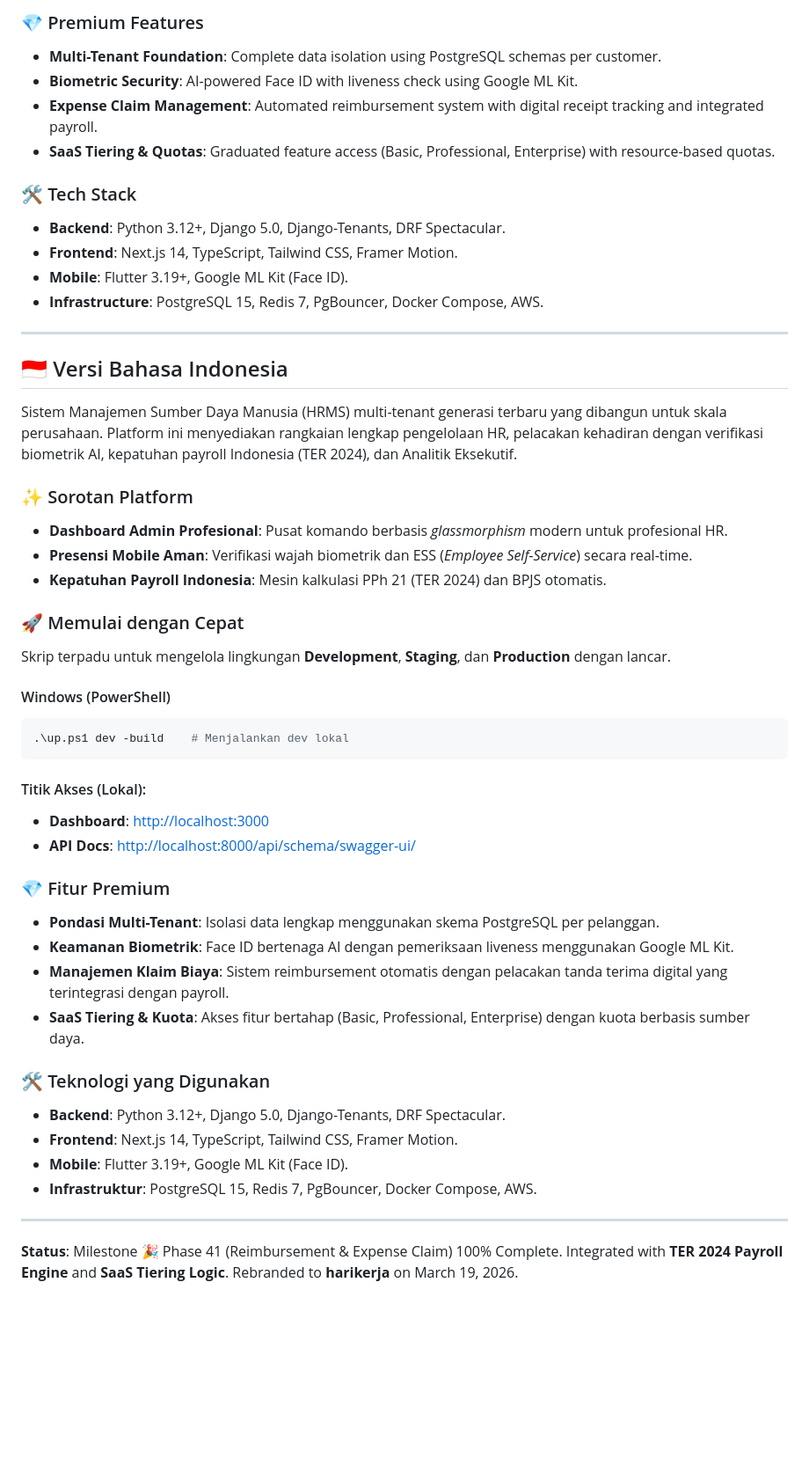
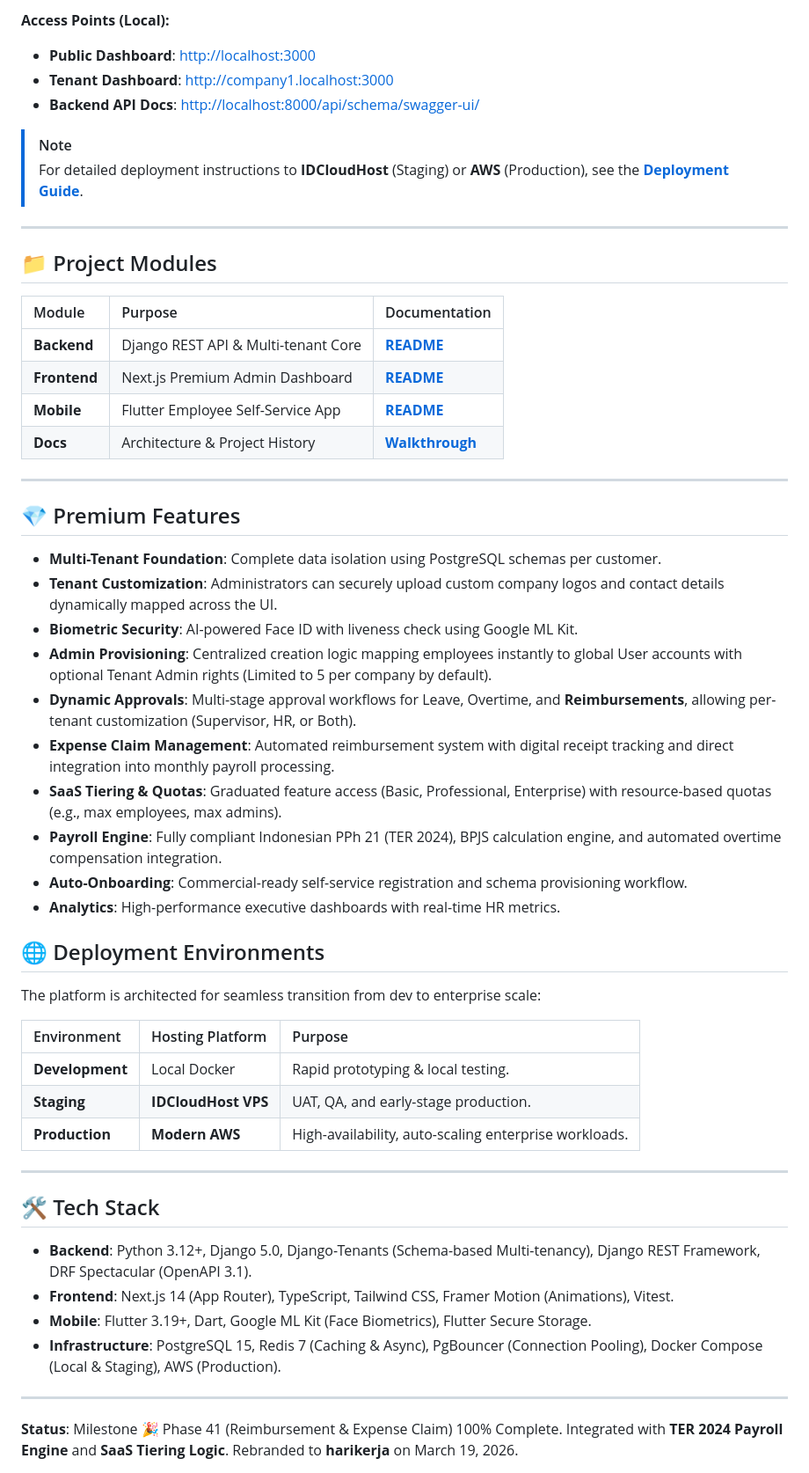
Before and after one commit to afdhalrizki/hrms, a Markdown page: README.md, the part around one of its changes. Shown at 88% size. GitHub-like rendering; blank space fills up the shorter version.

Commit message:
docs: Update README to include visual assets, detailed quick start, project modules, expanded premium features, and deployment environments, alongside an updated tech stack.

````diff
--- a/README.md
+++ b/README.md
@@ -28,51 +40,56 @@ Unified scripts to manage **Development**, **Staging**, and **Production** envir
 
-### 💎 Premium Features
-- **Multi-Tenant Foundation**: Complete data isolation using PostgreSQL schemas per customer.
-- **Biometric Security**: AI-powered Face ID with liveness check using Google ML Kit.
-- **Expense Claim Management**: Automated reimbursement system with digital receipt tracking and integrated payroll.
-- **SaaS Tiering & Quotas**: Graduated feature access (Basic, Professional, Enterprise) with resource-based quotas.
+**Access Points (Local):**
+- **Public Dashboard**: [http://localhost:3000](http://localhost:3000)
+- **Tenant Dashboard**: [http://company1.localhost:3000](http://company1.localhost:3000)
+- **Backend API Docs**: [http://localhost:8000/api/schema/swagger-ui/](http://localhost:8000/api/schema/swagger-ui/)
 
-### 🛠 Tech Stack
-- **Backend**: Python 3.12+, Django 5.0, Django-Tenants, DRF Spectacular.
-- **Frontend**: Next.js 14, TypeScript, Tailwind CSS, Framer Motion.
-- **Mobile**: Flutter 3.19+, Google ML Kit (Face ID).
-- **Infrastructure**: PostgreSQL 15, Redis 7, PgBouncer, Docker Compose, AWS.
+> [!NOTE]
+> For detailed deployment instructions to **IDCloudHost** (Staging) or **AWS** (Production), see the [**Deployment Guide**](./deployment/README.md).
 
 ---
 
-<a name="bahasa-indonesia"></a>
-## 🇮🇩 Versi Bahasa Indonesia
+## 📁 Project Modules
 
-Sistem Manajemen Sumber Daya Manusia (HRMS) multi-tenant generasi terbaru yang dibangun untuk skala perusahaan. Platform ini menyediakan rangkaian lengkap pengelolaan HR, pelacakan kehadiran dengan verifikasi biometrik AI, kepatuhan payroll Indonesia (TER 2024), dan Analitik Eksekutif.
+| Module | Purpose | Documentation |
+| :--- | :--- | :--- |
+| **Backend** | Django REST API & Multi-tenant Core | [**README**](./backend/README.md) |
+| **Frontend** | Next.js Premium Admin Dashboard | [**README**](./frontend/README.md) |
+| **Mobile** | Flutter Employee Self-Service App | [**README**](./mobile/README.md) |
+| **Docs** | Architecture & Project History | [**Walkthrough**](./docs/walkthrough.md) |
 
-### ✨ Sorotan Platform
-- **Dashboard Admin Profesional**: Pusat komando berbasis *glassmorphism* modern untuk profesional HR.
-- **Presensi Mobile Aman**: Verifikasi wajah biometrik dan ESS (*Employee Self-Service*) secara real-time.
-- **Kepatuhan Payroll Indonesia**: Mesin kalkulasi PPh 21 (TER 2024) dan BPJS otomatis.
+---
 
-### 🚀 Memulai dengan Cepat
-Skrip terpadu untuk mengelola lingkungan **Development**, **Staging**, dan **Production** dengan lancar.
+## 💎 Premium Features
 
-#### Windows (PowerShell)
-```powershell
-.\up.ps1 dev -build    # Menjalankan dev lokal
-```
+- **Multi-Tenant Foundation**: Complete data isolation using PostgreSQL schemas per customer.
+- **Tenant Customization**: Administrators can securely upload custom company logos and contact details dynamically mapped across the UI.
+- **Biometric Security**: AI-powered Face ID with liveness check using Google ML Kit.
+- **Admin Provisioning**: Centralized creation logic mapping employees instantly to global User accounts with optional Tenant Admin rights (Limited to 5 per company by default).
+- **Dynamic Approvals**: Multi-stage approval workflows for Leave, Overtime, and **Reimbursements**, allowing per-tenant customization (Supervisor, HR, or Both).
+- **Expense Claim Management**: Automated reimbursement system with digital receipt tracking and direct integration into monthly payroll processing.
+- **SaaS Tiering & Quotas**: Graduated feature access (Basic, Professional, Enterprise) with resource-based quotas (e.g., max employees, max admins).
+- **Payroll Engine**: Fully compliant Indonesian PPh 21 (TER 2024), BPJS calculation engine, and automated overtime compensation integration.
+- **Auto-Onboarding**: Commercial-ready self-service registration and schema provisioning workflow.
+- **Analytics**: High-performance executive dashboards with real-time HR metrics.
 
-#### Titik Akses (Lokal):
-- **Dashboard**: [http://localhost:3000](http://localhost:3000)
-- **API Docs**: [http://localhost:8000/api/schema/swagger-ui/](http://localhost:8000/api/schema/swagger-ui/)
+## 🌐 Deployment Environments
 
-### 💎 Fitur Premium
-- **Pondasi Multi-Tenant**: Isolasi data lengkap menggunakan skema PostgreSQL per pelanggan.
-- **Keamanan Biometrik**: Face ID bertenaga AI dengan pemeriksaan liveness menggunakan Google ML Kit.
-- **Manajemen Klaim Biaya**: Sistem reimbursement otomatis dengan pelacakan tanda terima digital yang terintegrasi dengan payroll.
-- **SaaS Tiering & Kuota**: Akses fitur bertahap (Basic, Professional, Enterprise) dengan kuota berbasis sumber daya.
+The platform is architected for seamless transition from dev to enterprise scale:
 
-### 🛠 Teknologi yang Digunakan
-- **Backend**: Python 3.12+, Django 5.0, Django-Tenants, DRF Spectacular.
-- **Frontend**: Next.js 14, TypeScript, Tailwind CSS, Framer Motion.
-- **Mobile**: Flutter 3.19+, Google ML Kit (Face ID).
-- **Infrastruktur**: PostgreSQL 15, Redis 7, PgBouncer, Docker Compose, AWS.
+| Environment | Hosting Platform | Purpose |
+| :--- | :--- | :--- |
+| **Development** | Local Docker | Rapid prototyping & local testing. |
+| **Staging** | **IDCloudHost VPS** | UAT, QA, and early-stage production. |
+| **Production** | **Modern AWS** | High-availability, auto-scaling enterprise workloads. |
+
+---
+
+## 🛠 Tech Stack
+
+- **Backend**: Python 3.12+, Django 5.0, Django-Tenants (Schema-based Multi-tenancy), Django REST Framework, DRF Spectacular (OpenAPI 3.1).
+- **Frontend**: Next.js 14 (App Router), TypeScript, Tailwind CSS, Framer Motion (Animations), Vitest.
+- **Mobile**: Flutter 3.19+, Dart, Google ML Kit (Face Biometrics), Flutter Secure Storage.
+- **Infrastructure**: PostgreSQL 15, Redis 7 (Caching & Async), PgBouncer (Connection Pooling), Docker Compose (Local & Staging), AWS (Production).
 
 ---
 **Status**: Milestone 🎉 Phase 41 (Reimbursement & Expense Claim) 100% Complete. Integrated with **TER 2024 Payroll Engine** and **SaaS Tiering Logic**. Rebranded to **harikerja** on March 19, 2026.
````
Also changed, not shown: other parts of README.md (+27 -15 lines).
